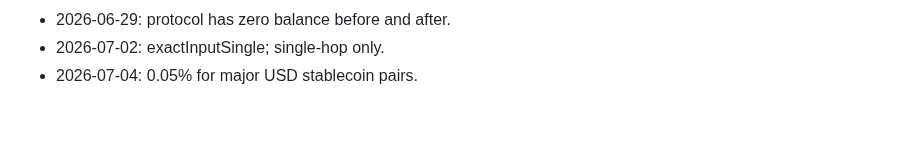
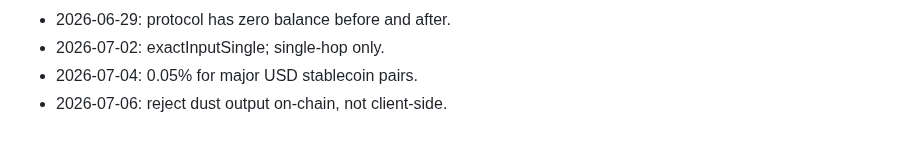
Before and after one commit to AUMZero/aum0, a Markdown page: NOTES.md, the part around the change. Drawn GitHub-style.

```diff
--- a/NOTES.md
+++ b/NOTES.md
@@ -65,3 +65,4 @@
 - 2026-06-29: protocol has zero balance before and after.
 - 2026-07-02: exactInputSingle; single-hop only.
 - 2026-07-04: 0.05% for major USD stablecoin pairs.
+- 2026-07-06: reject dust output on-chain, not client-side.
```
